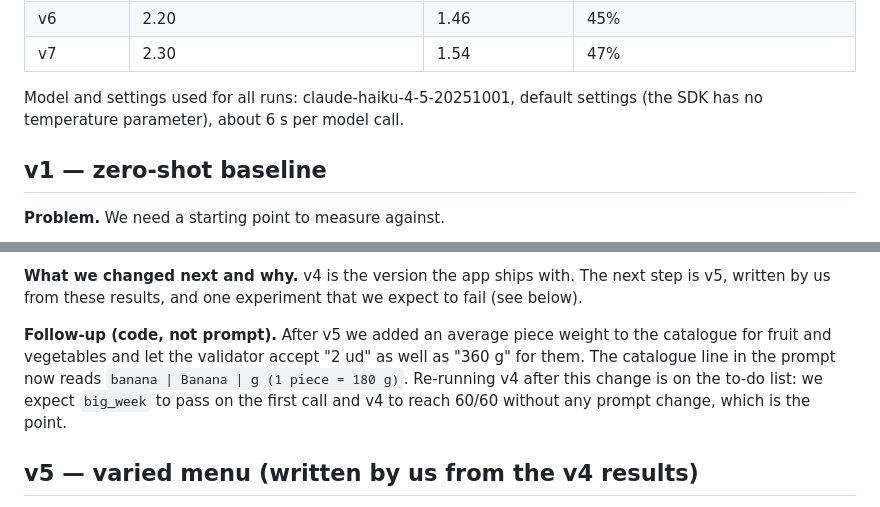
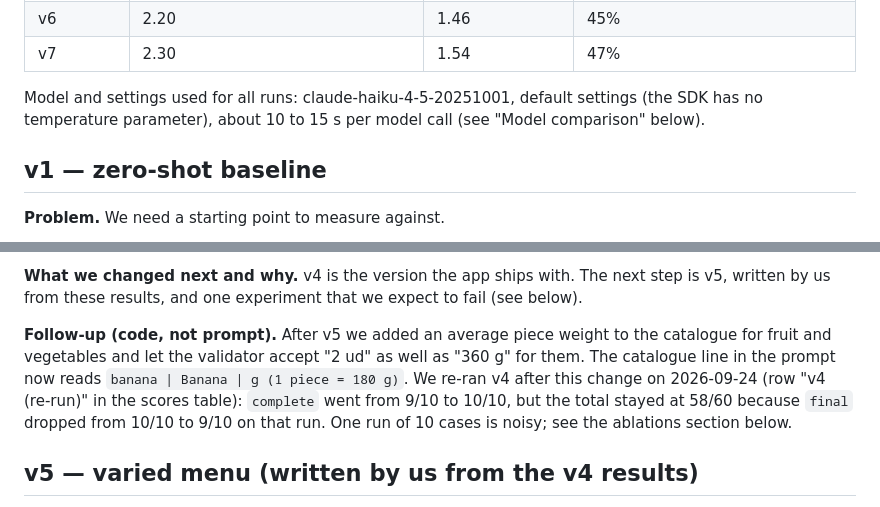
Before and after one commit to Matdimon90/student-meal-planner, a Markdown page: docs/prompt-log.md, 2 parts joined by grey strips. Drawn GitHub-style.

Commit message:
Correct the model speed and the v4 re-run in the prompt log

```diff
--- a/docs/prompt-log.md
+++ b/docs/prompt-log.md
@@ -42,7 +42,7 @@ The script also prints three numbers for the plans that could be priced. They sh
 | v6 | 2.20 | 1.46 | 45% |
 | v7 | 2.30 | 1.54 | 47% |
 
-Model and settings used for all runs: claude-haiku-4-5-20251001, default settings (the SDK has no temperature parameter), about 6 s per model call.
+Model and settings used for all runs: claude-haiku-4-5-20251001, default settings (the SDK has no temperature parameter), about 10 to 15 s per model call (see "Model comparison" below).
 
 ## v1 — zero-shot baseline
 
@@ -121,7 +121,7 @@ The one remaining failure is the same as in v2 and v3: `big_week` writes `banana
 
 **What we changed next and why.** v4 is the version the app ships with. The next step is v5, written by us from these results, and one experiment that we expect to fail (see below).
 
-**Follow-up (code, not prompt).** After v5 we added an average piece weight to the catalogue for fruit and vegetables and let the validator accept "2 ud" as well as "360 g" for them. The catalogue line in the prompt now reads `banana | Banana | g (1 piece = 180 g)`. Re-running v4 after this change is on the to-do list: we expect `big_week` to pass on the first call and v4 to reach 60/60 without any prompt change, which is the point.
+**Follow-up (code, not prompt).** After v5 we added an average piece weight to the catalogue for fruit and vegetables and let the validator accept "2 ud" as well as "360 g" for them. The catalogue line in the prompt now reads `banana | Banana | g (1 piece = 180 g)`. We re-ran v4 after this change on 2026-09-24 (row "v4 (re-run)" in the scores table): `complete` went from 9/10 to 10/10, but the total stayed at 58/60 because `final` dropped from 10/10 to 9/10 on that run. One run of 10 cases is noisy; see the ablations section below.
 
 ## v5 — varied menu (written by us from the v4 results)
 
```
